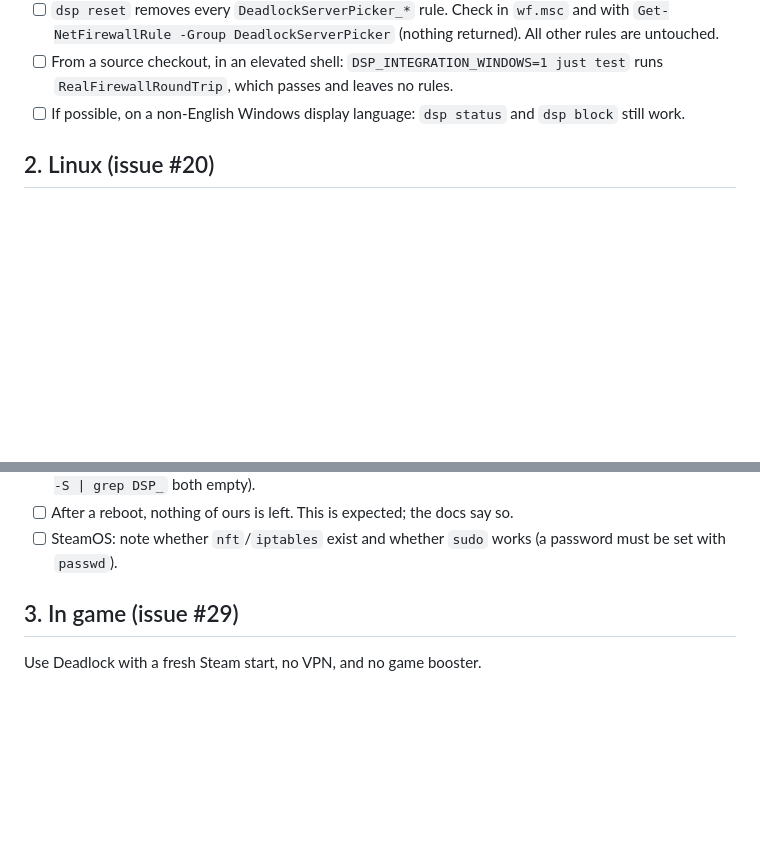
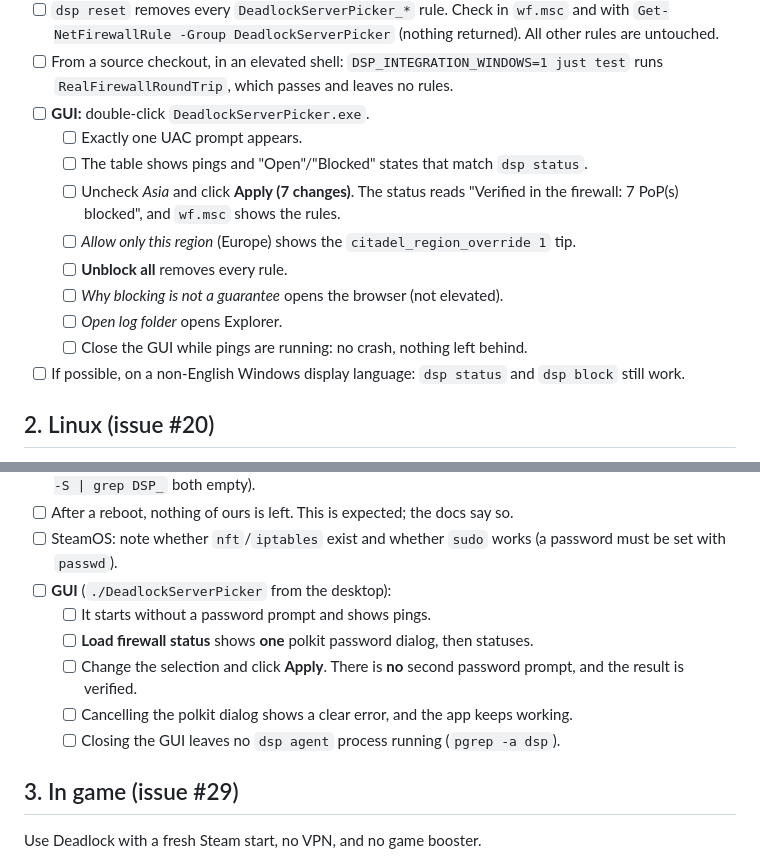
Before and after one commit to clintgalendez/deadlock-server-picker, a Markdown page: docs/manual-testing.md, 2 parts joined by grey strips. Rendered like a GitHub page; blank space fills up the shorter version.

```diff
--- a/docs/manual-testing.md
+++ b/docs/manual-testing.md
@@ -25,6 +25,15 @@ Use Windows 10 or 11 x64, with Windows Defender Firewall as the active firewall
 - [ ] Turn off the firewall for the *Public* profile. `dsp status` warns that rules are not enforced there. Turn it back on.
 - [ ] `dsp reset` removes every `DeadlockServerPicker_*` rule. Check in `wf.msc` and with `Get-NetFirewallRule -Group DeadlockServerPicker` (nothing returned). All other rules are untouched.
 - [ ] From a source checkout, in an elevated shell: `DSP_INTEGRATION_WINDOWS=1 just test` runs `RealFirewallRoundTrip`, which passes and leaves no rules.
+- [ ] **GUI:** double-click `DeadlockServerPicker.exe`.
+  - [ ] Exactly one UAC prompt appears.
+  - [ ] The table shows pings and "Open"/"Blocked" states that match `dsp status`.
+  - [ ] Uncheck *Asia* and click **Apply (7 changes)**. The status reads "Verified in the firewall: 7 PoP(s) blocked", and `wf.msc` shows the rules.
+  - [ ] *Allow only this region* (Europe) shows the `citadel_region_override 1` tip.
+  - [ ] **Unblock all** removes every rule.
+  - [ ] *Why blocking is not a guarantee* opens the browser (not elevated).
+  - [ ] *Open log folder* opens Explorer.
+  - [ ] Close the GUI while pings are running: no crash, nothing left behind.
 - [ ] If possible, on a non-English Windows display language: `dsp status` and `dsp block` still work.
 
 ## 2. Linux (issue #20)
@@ -44,6 +53,12 @@ For each:
 - [ ] `sudo dsp reset` leaves nothing behind (`sudo nft list ruleset | grep dsp_` and `sudo iptables -S | grep DSP_` both empty).
 - [ ] After a reboot, nothing of ours is left. This is expected; the docs say so.
 - [ ] SteamOS: note whether `nft`/`iptables` exist and whether `sudo` works (a password must be set with `passwd`).
+- [ ] **GUI** (`./DeadlockServerPicker` from the desktop):
+  - [ ] It starts without a password prompt and shows pings.
+  - [ ] **Load firewall status** shows **one** polkit password dialog, then statuses.
+  - [ ] Change the selection and click **Apply**. There is **no** second password prompt, and the result is verified.
+  - [ ] Cancelling the polkit dialog shows a clear error, and the app keeps working.
+  - [ ] Closing the GUI leaves no `dsp agent` process running (`pgrep -a dsp`).
 
 ## 3. In game (issue #29)
 
```
Also changed, not shown: README.md (+17 -1 lines), docs/images/gui.png (added), 11 other files.
